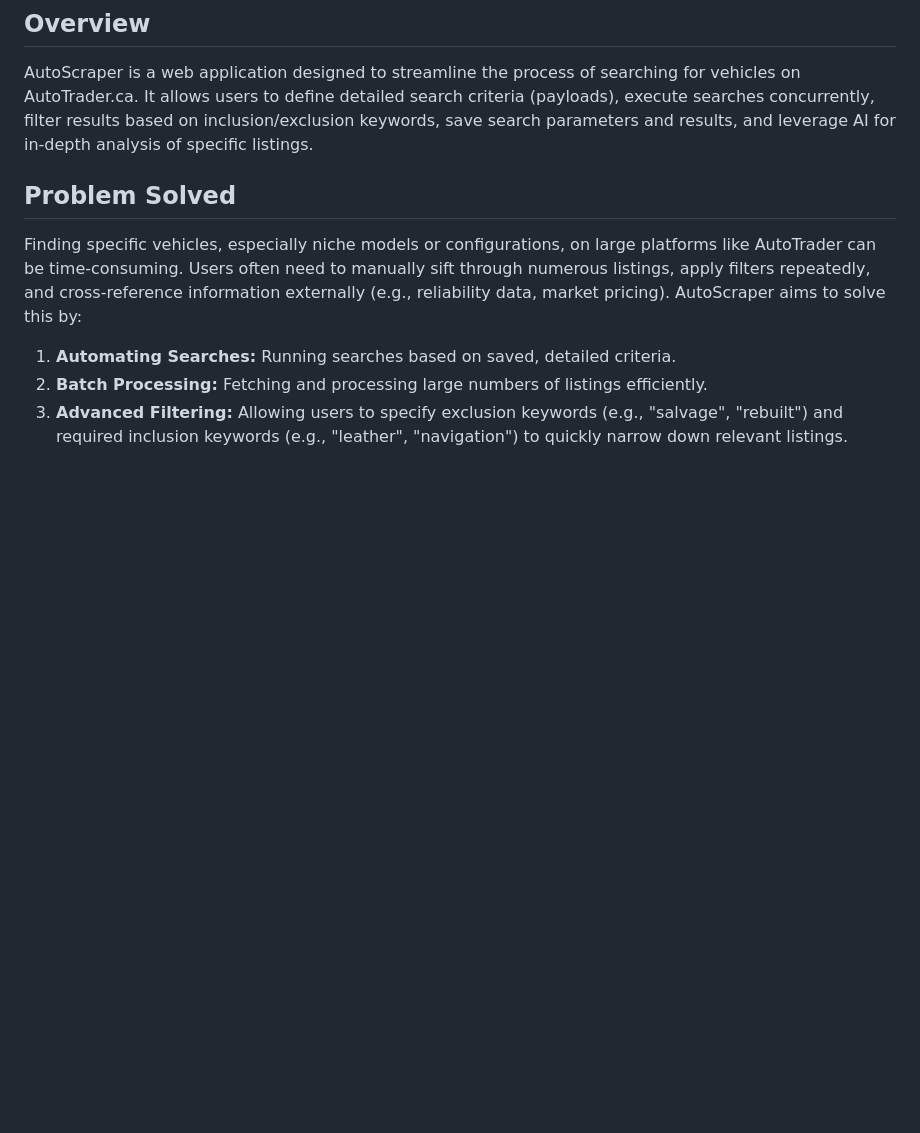
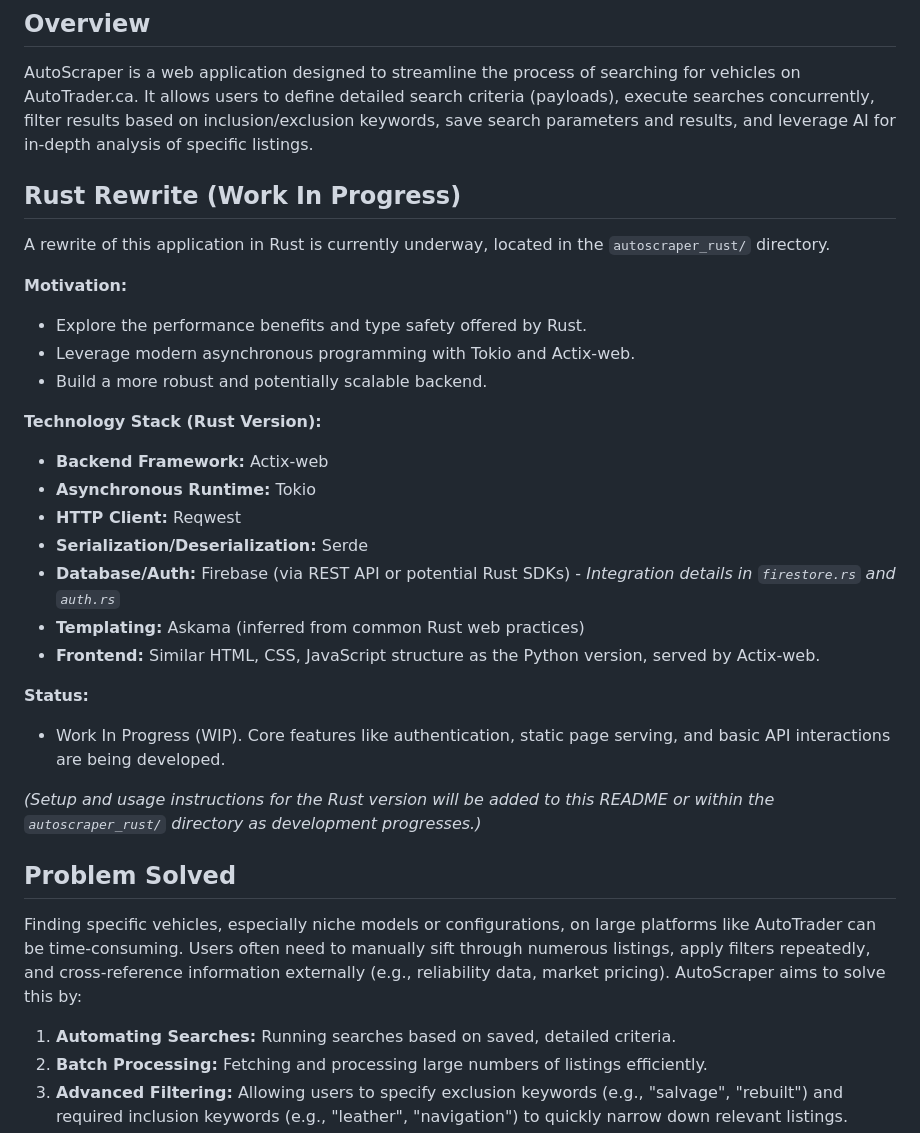
Before and after one commit to Integer-Conversion-Error/AutoScraper, a Markdown page: README.md, the part around the change. Rendered like a GitHub page; blank space fills up the shorter version.

```diff
--- a/README.md
+++ b/README.md
@@ -3,6 +3,29 @@
 ## Overview
 
 AutoScraper is a web application designed to streamline the process of searching for vehicles on AutoTrader.ca. It allows users to define detailed search criteria (payloads), execute searches concurrently, filter results based on inclusion/exclusion keywords, save search parameters and results, and leverage AI for in-depth analysis of specific listings.
+
+## Rust Rewrite (Work In Progress)
+
+A rewrite of this application in Rust is currently underway, located in the `autoscraper_rust/` directory.
+
+**Motivation:**
+*   Explore the performance benefits and type safety offered by Rust.
+*   Leverage modern asynchronous programming with Tokio and Actix-web.
+*   Build a more robust and potentially scalable backend.
+
+**Technology Stack (Rust Version):**
+*   **Backend Framework:** Actix-web
+*   **Asynchronous Runtime:** Tokio
+*   **HTTP Client:** Reqwest
+*   **Serialization/Deserialization:** Serde
+*   **Database/Auth:** Firebase (via REST API or potential Rust SDKs) - *Integration details in `firestore.rs` and `auth.rs`*
+*   **Templating:** Askama (inferred from common Rust web practices)
+*   **Frontend:** Similar HTML, CSS, JavaScript structure as the Python version, served by Actix-web.
+
+**Status:**
+*   Work In Progress (WIP). Core features like authentication, static page serving, and basic API interactions are being developed.
+
+*(Setup and usage instructions for the Rust version will be added to this README or within the `autoscraper_rust/` directory as development progresses.)*
 
 ## Problem Solved
 
```
